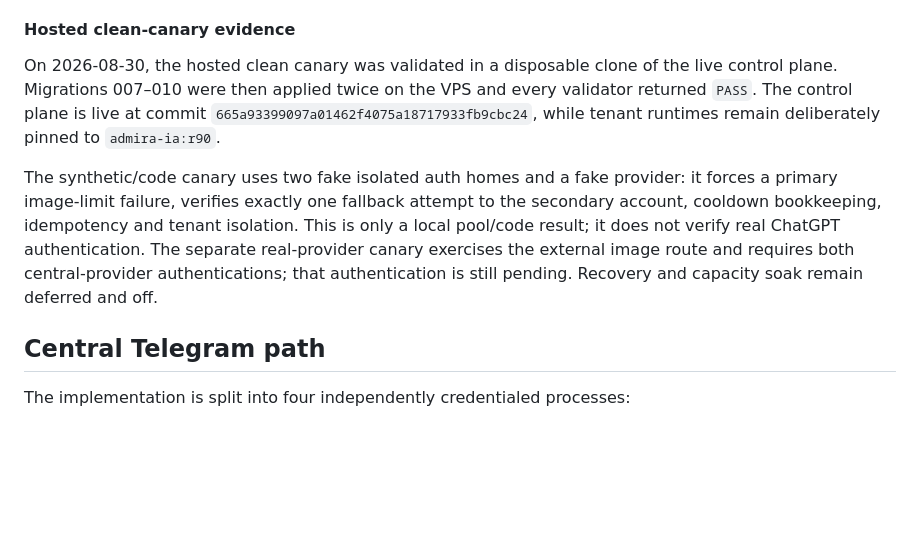
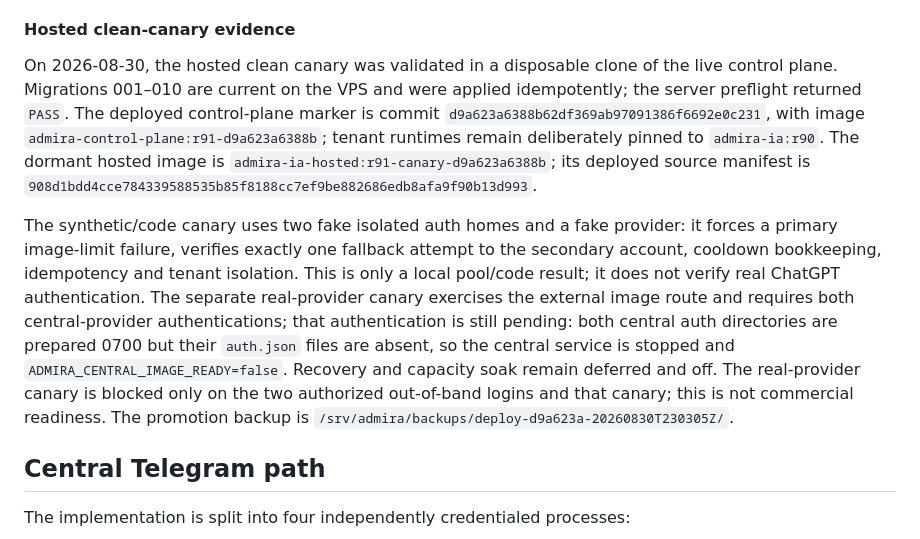
Before and after one commit to dorianjoe777/meta-ads-agent, a Markdown page: deploy/contabo/README.md, the part around the change. GitHub-like rendering; blank space fills up the shorter version.

Commit message:
docs(contabo): record latest live deployment evidence

```diff
--- a/deploy/contabo/README.md
+++ b/deploy/contabo/README.md
@@ -201,10 +201,13 @@ Tenants remain pinned to `admira-ia:r90` while this central canary is pending.
 #### Hosted clean-canary evidence
 
 On 2026-08-30, the hosted clean canary was validated in a disposable clone of
-the live control plane. Migrations 007–010 were then applied twice on the VPS
-and every validator returned `PASS`. The control plane is live at commit
-`665a93399097a01462f4075a18717933fb9cbc24`, while tenant runtimes remain
-deliberately pinned to `admira-ia:r90`.
+the live control plane. Migrations 001–010 are current on the VPS and were
+applied idempotently; the server preflight returned `PASS`. The deployed
+control-plane marker is commit `d9a623a6388b62df369ab97091386f6692e0c231`,
+with image `admira-control-plane:r91-d9a623a6388b`; tenant runtimes remain
+deliberately pinned to `admira-ia:r90`. The dormant hosted image is
+`admira-ia-hosted:r91-canary-d9a623a6388b`; its deployed source manifest is
+`908d1bdd4cce784339588535b85f8188cc7ef9be882686edb8afa9f90b13d993`.
 
 The synthetic/code canary uses two fake isolated auth homes and a fake provider:
 it forces a primary image-limit failure, verifies exactly one fallback attempt
@@ -212,8 +215,13 @@ to the secondary account, cooldown bookkeeping, idempotency and tenant
 isolation. This is only a local pool/code result; it does not verify real
 ChatGPT authentication. The separate real-provider canary exercises the
 external image route and requires both central-provider authentications; that
-authentication is still pending. Recovery and capacity soak remain deferred
-and off.
+authentication is still pending: both central auth directories are prepared
+0700 but their `auth.json` files are absent, so the central service is stopped
+and `ADMIRA_CENTRAL_IMAGE_READY=false`. Recovery and capacity soak remain
+deferred and off. The real-provider canary is blocked only on the two
+authorized out-of-band logins and that canary; this is not commercial
+readiness. The promotion backup is
+`/srv/admira/backups/deploy-d9a623a-20260830T230305Z/`.
 
 ## Central Telegram path
 
```
Also changed, not shown: README.md (+12 -6 lines), deploy/contabo/OPERATIONS.md (+17 -8 lines).
